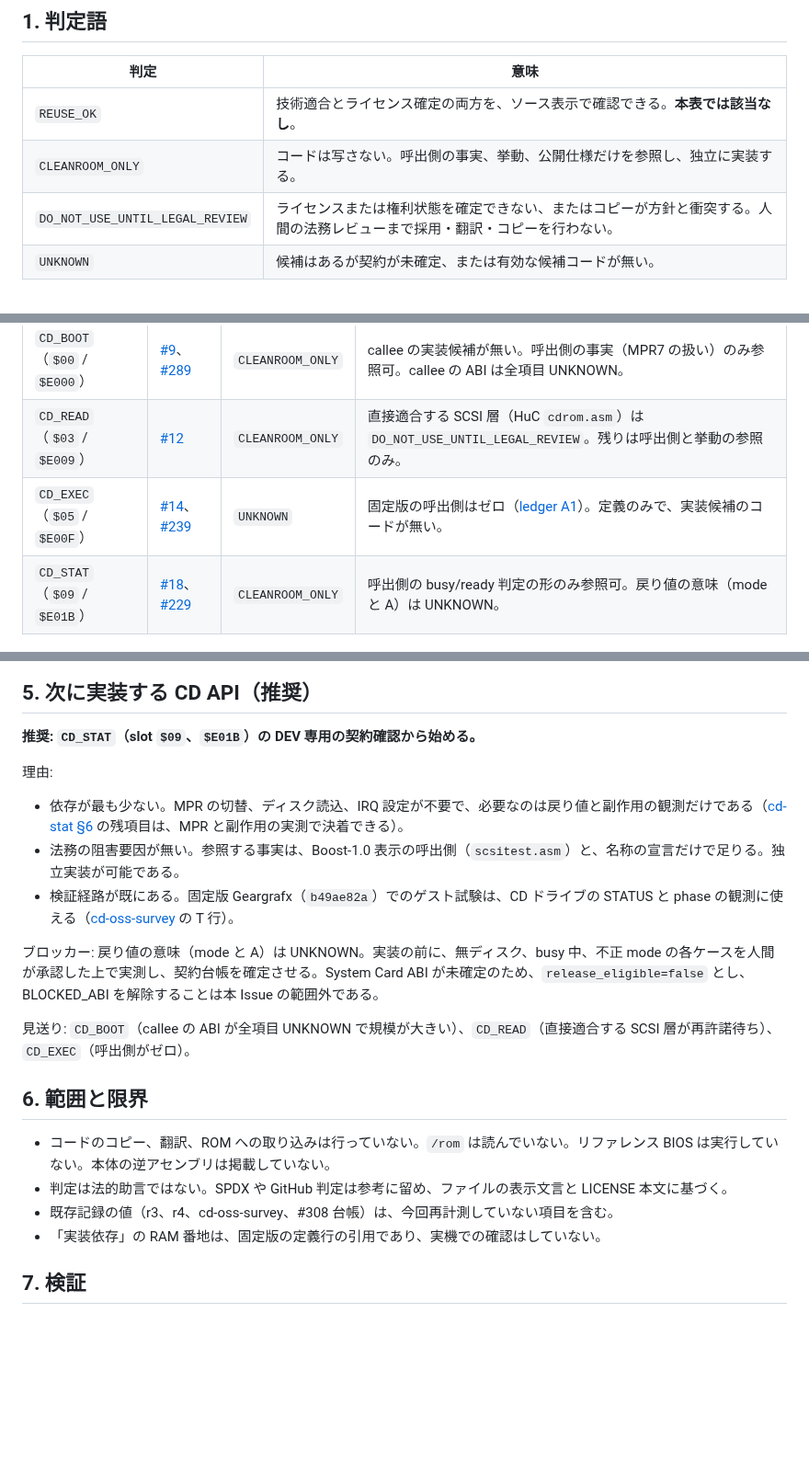
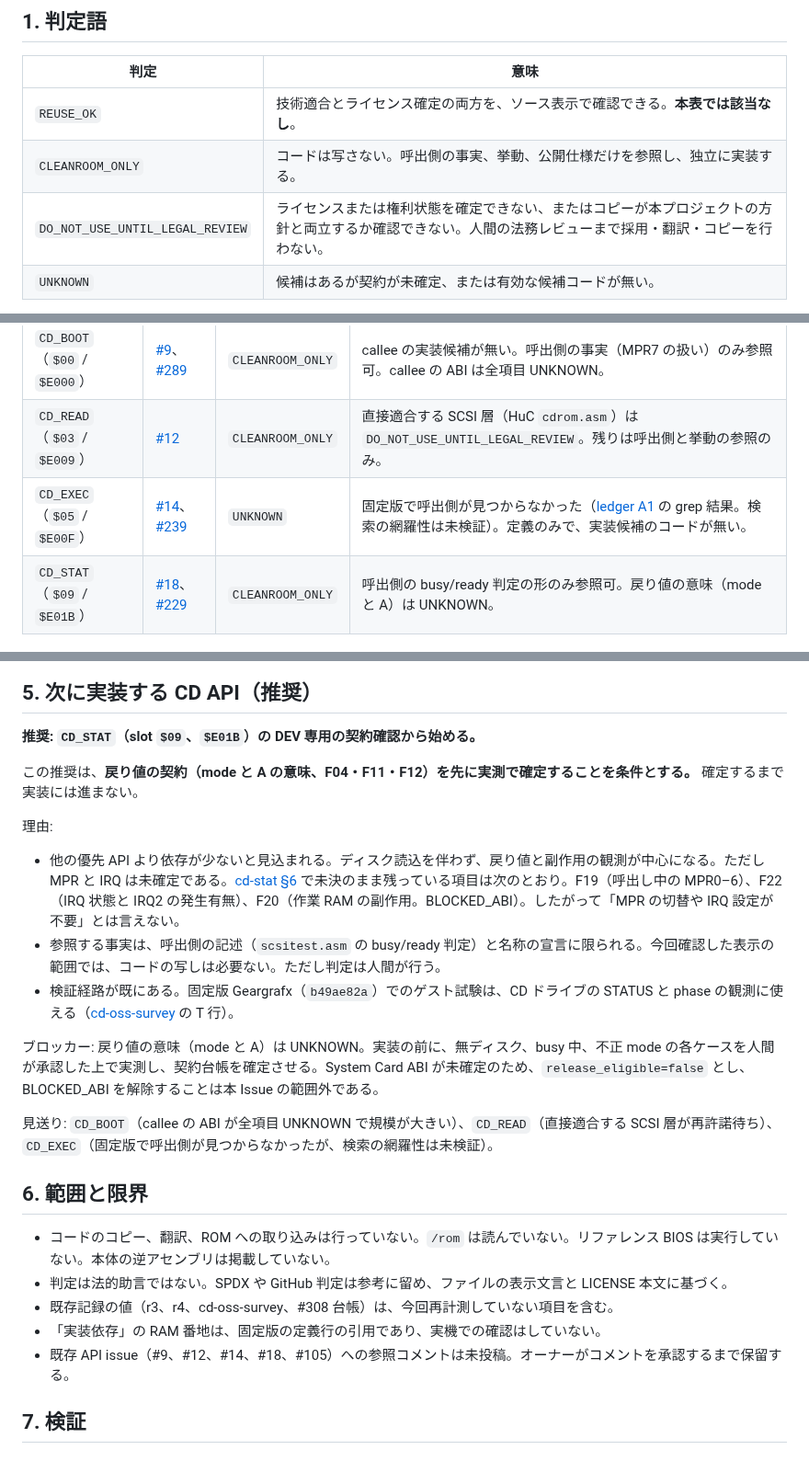
Before and after one commit to mao2009/oss-pce-cd-bios, a Markdown page: docs/cd-reuse-decision-309.md, 3 parts joined by grey strips. Shown at 92% size. GitHub-like rendering; blank space fills up the shorter version.

Commit message:
docs: CD API 決定表の引用とライセンス記述を修正
Refs #309

独立レビュー（FIX_REQUIRED）の指摘に対応した。

- CD_EXEC の cd_execoverlay の引用先を include/huc/cdrom.asm 312–329 行へ
  訂正した。elmer の cdrom.asm とは別ファイルで、ライセンス表示は無く未確認。
  DO_NOT_USE_UNTIL_LEGAL_REVIEW を維持する。
- CD_EXEC の「呼出側ゼロ」を、固定版で見つからなかったという表現に改めた。
  検索の網羅性は未検証とした。
- CD_STAT の推奨を条件付きに改めた。MPR（F19）、IRQ（F22）、副作用（F20）は
  cd-stat §6 の未決項目であり、「MPR 切替・IRQ 設定が不要」は撤回した。
- elmer cdrom.asm の Boost 表示を文言どおりに引用した。改変部だけに適用される
  とは書かれていないため、「改変部のみ」を撤回した。
- GPL-2.0 と ROM 配布方針の関係、および「法務の阻害要因」の記述を、
  表示文言が支える範囲に弱めた。
- 既存 API issue への参照コメントは未投稿とし、オーナーの承認待ちと明記した。

make check は TOOLS_DIR=/home/loach/oss-pce-cd-bios-tools で終了コード 0。

Co-Authored-By: Claude Haiku 5.5 <noreply@anthropic.com>

```diff
--- a/docs/cd-reuse-decision-309.md
+++ b/docs/cd-reuse-decision-309.md
@@ -13,7 +13,7 @@
 | --- | --- |
 | `REUSE_OK` | 技術適合とライセンス確定の両方を、ソース表示で確認できる。**本表では該当なし**。 |
 | `CLEANROOM_ONLY` | コードは写さない。呼出側の事実、挙動、公開仕様だけを参照し、独立に実装する。 |
-| `DO_NOT_USE_UNTIL_LEGAL_REVIEW` | ライセンスまたは権利状態を確定できない、またはコピーが方針と衝突する。人間の法務レビューまで採用・翻訳・コピーを行わない。 |
+| `DO_NOT_USE_UNTIL_LEGAL_REVIEW` | ライセンスまたは権利状態を確定できない、またはコピーが本プロジェクトの方針と両立するか確認できない。人間の法務レビューまで採用・翻訳・コピーを行わない。 |
 | `UNKNOWN` | 候補はあるが契約が未確定、または有効な候補コードが無い。 |
 
 `REUSE_OK` にしない理由: pce-devel/huc の HuCC 系ファイルは Boost-1.0 の表示を持つが、同リポジトリのルート LICENSE は「多くの作者が利用条件を明示していないため、一部の法的地位を正確に述べることは不可能に近い」と記す（今回確認、冒頭 1–12 行）。ファイル表示だけでは確定できない。
@@ -24,7 +24,7 @@
 | --- | --- | --- | --- |
 | `CD_BOOT`（`$00` / `$E000`） | [#9](https://github.com/mao2009/oss-pce-cd-bios/issues/9)、[#289](https://github.com/mao2009/oss-pce-cd-bios/issues/289) | `CLEANROOM_ONLY` | callee の実装候補が無い。呼出側の事実（MPR7 の扱い）のみ参照可。callee の ABI は全項目 UNKNOWN。 |
 | `CD_READ`（`$03` / `$E009`） | [#12](https://github.com/mao2009/oss-pce-cd-bios/issues/12) | `CLEANROOM_ONLY` | 直接適合する SCSI 層（HuC `cdrom.asm`）は `DO_NOT_USE_UNTIL_LEGAL_REVIEW`。残りは呼出側と挙動の参照のみ。 |
-| `CD_EXEC`（`$05` / `$E00F`） | [#14](https://github.com/mao2009/oss-pce-cd-bios/issues/14)、[#239](https://github.com/mao2009/oss-pce-cd-bios/issues/239) | `UNKNOWN` | 固定版の呼出側はゼロ（[ledger A1](cd-exec-contract-ledger.md)）。定義のみで、実装候補のコードが無い。 |
+| `CD_EXEC`（`$05` / `$E00F`） | [#14](https://github.com/mao2009/oss-pce-cd-bios/issues/14)、[#239](https://github.com/mao2009/oss-pce-cd-bios/issues/239) | `UNKNOWN` | 固定版で呼出側が見つからなかった（[ledger A1](cd-exec-contract-ledger.md) の grep 結果。検索の網羅性は未検証）。定義のみで、実装候補のコードが無い。 |
 | `CD_STAT`（`$09` / `$E01B`） | [#18](https://github.com/mao2009/oss-pce-cd-bios/issues/18)、[#229](https://github.com/mao2009/oss-pce-cd-bios/issues/229) | `CLEANROOM_ONLY` | 呼出側の busy/ready 判定の形のみ参照可。戻り値の意味（mode と A）は UNKNOWN。 |
 
 ## 3. 候補別の決定表
@@ -82,14 +82,16 @@
 
 **推奨: `CD_STAT`（slot `$09`、`$E01B`）の DEV 専用の契約確認から始める。**
 
+この推奨は、**戻り値の契約（mode と A の意味、F04・F11・F12）を先に実測で確定することを条件とする。** 確定するまで実装には進まない。
+
 理由:
-- 依存が最も少ない。MPR の切替、ディスク読込、IRQ 設定が不要で、必要なのは戻り値と副作用の観測だけである（[cd-stat §6](research/cd-stat-contract.md) の残項目は、MPR と副作用の実測で決着できる）。
-- 法務の阻害要因が無い。参照する事実は、Boost-1.0 表示の呼出側（`scsitest.asm`）と、名称の宣言だけで足りる。独立実装が可能である。
+- 他の優先 API より依存が少ないと見込まれる。ディスク読込を伴わず、戻り値と副作用の観測が中心になる。ただし MPR と IRQ は未確定である。[cd-stat §6](research/cd-stat-contract.md) で未決のまま残っている項目は次のとおり。F19（呼出し中の MPR0–6）、F22（IRQ 状態と IRQ2 の発生有無）、F20（作業 RAM の副作用。BLOCKED_ABI）。したがって「MPR の切替や IRQ 設定が不要」とは言えない。
+- 参照する事実は、呼出側の記述（`scsitest.asm` の busy/ready 判定）と名称の宣言に限られる。今回確認した表示の範囲では、コードの写しは必要ない。ただし判定は人間が行う。
 - 検証経路が既にある。固定版 Geargrafx（`b49ae82a`）でのゲスト試験は、CD ドライブの STATUS と phase の観測に使える（[cd-oss-survey](cd-oss-survey.md) の T 行）。
 
 ブロッカー: 戻り値の意味（mode と A）は UNKNOWN。実装の前に、無ディスク、busy 中、不正 mode の各ケースを人間が承認した上で実測し、契約台帳を確定させる。System Card ABI が未確定のため、`release_eligible=false` とし、BLOCKED_ABI を解除することは本 Issue の範囲外である。
 
-見送り: `CD_BOOT`（callee の ABI が全項目 UNKNOWN で規模が大きい）、`CD_READ`（直接適合する SCSI 層が再許諾待ち）、`CD_EXEC`（呼出側がゼロ）。
+見送り: `CD_BOOT`（callee の ABI が全項目 UNKNOWN で規模が大きい）、`CD_READ`（直接適合する SCSI 層が再許諾待ち）、`CD_EXEC`（固定版で呼出側が見つからなかったが、検索の網羅性は未検証）。
 
 ## 6. 範囲と限界
 
@@ -97,6 +99,7 @@
 - 判定は法的助言ではない。SPDX や GitHub 判定は参考に留め、ファイルの表示文言と LICENSE 本文に基づく。
 - 既存記録の値（r3、r4、cd-oss-survey、#308 台帳）は、今回再計測していない項目を含む。
 - 「実装依存」の RAM 番地は、固定版の定義行の引用であり、実機での確認はしていない。
+- 既存 API issue（#9、#12、#14、#18、#105）への参照コメントは未投稿。オーナーがコメントを承認するまで保留する。
 
 ## 7. 検証
 
```
Also changed, not shown: other parts of docs/cd-reuse-decision-309.md (+4 -4 lines).
